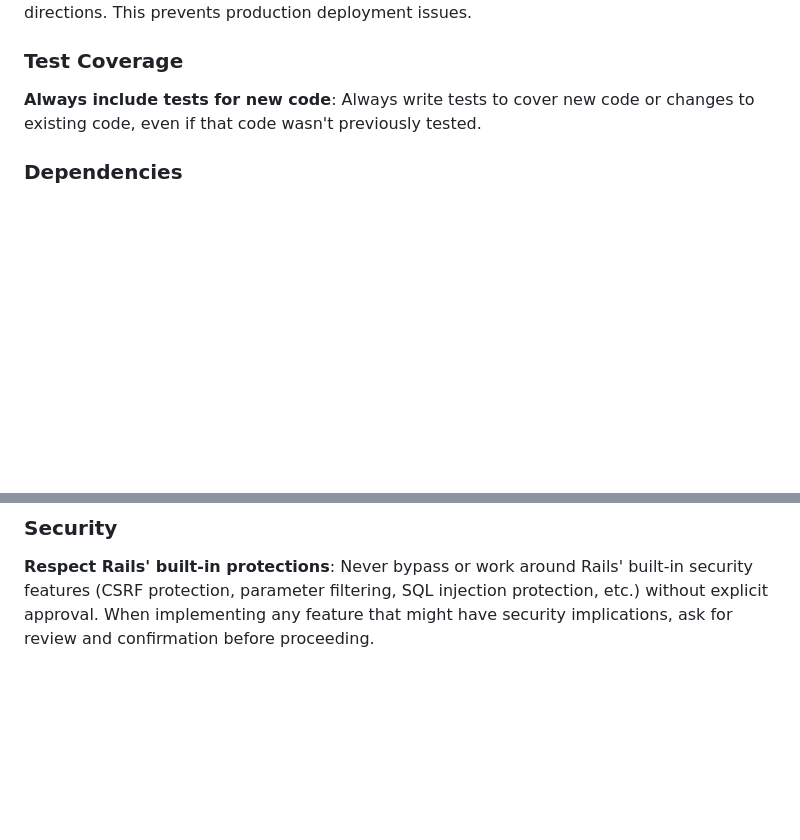
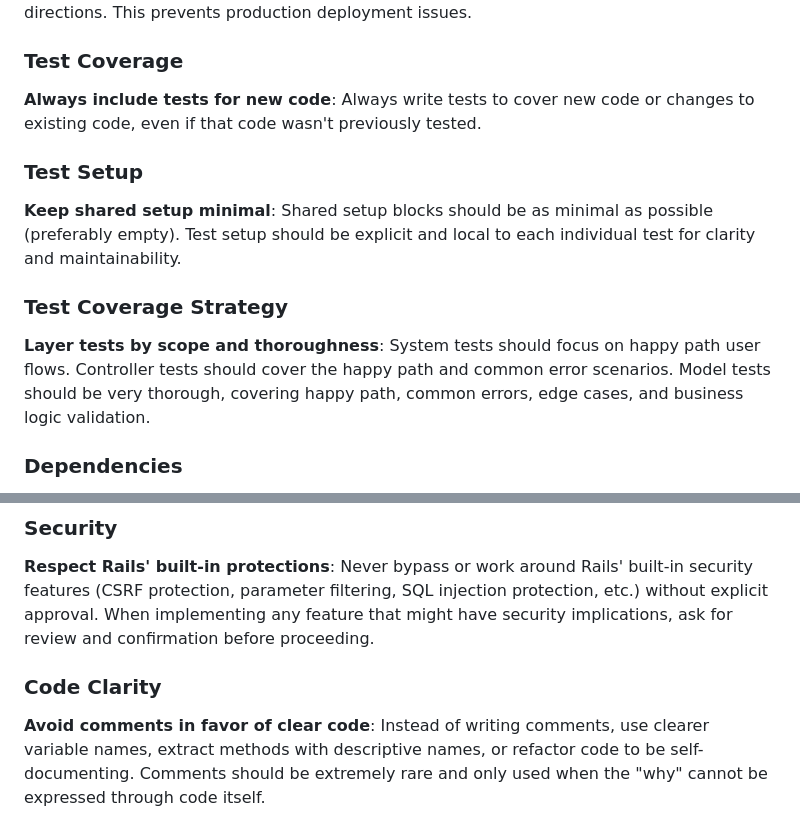
Before and after one commit to matt17r/ws10, a Markdown page: CLAUDE.md, 2 parts joined by grey strips. GitHub-like rendering; blank space fills up the shorter version.

Commit message:
Update Claude instructions for testing

```diff
--- a/CLAUDE.md
+++ b/CLAUDE.md
@@ -99,6 +99,12 @@ Admin functionality is separated into `app/controllers/admin/` namespace with `A
 ### Test Coverage
 **Always include tests for new code**: Always write tests to cover new code or changes to existing code, even if that code wasn't previously tested.
 
+### Test Setup
+**Keep shared setup minimal**: Shared setup blocks should be as minimal as possible (preferably empty). Test setup should be explicit and local to each individual test for clarity and maintainability.
+
+### Test Coverage Strategy
+**Layer tests by scope and thoroughness**: System tests should focus on happy path user flows. Controller tests should cover the happy path and common error scenarios. Model tests should be very thorough, covering happy path, common errors, edge cases, and business logic validation.
+
 ### Dependencies
 **Avoid introducing new dependencies**: Where possible, use existing Ruby gems to accomplish tasks. Ask before introducing a new gem. Be extra cautious before before introducing new JavaScript dependencies. Don't introduce a JavaScript dependency when a 20-50 lines of vanilla JavaScript will fill the need.
 
@@ -110,3 +116,6 @@ Admin functionality is separated into `app/controllers/admin/` namespace with `A
 
 ### Security
 **Respect Rails' built-in protections**: Never bypass or work around Rails' built-in security features (CSRF protection, parameter filtering, SQL injection protection, etc.) without explicit approval. When implementing any feature that might have security implications, ask for review and confirmation before proceeding.
+
+### Code Clarity
+**Avoid comments in favor of clear code**: Instead of writing comments, use clearer variable names, extract methods with descriptive names, or refactor code to be self-documenting. Comments should be extremely rare and only used when the "why" cannot be expressed through code itself.
```
